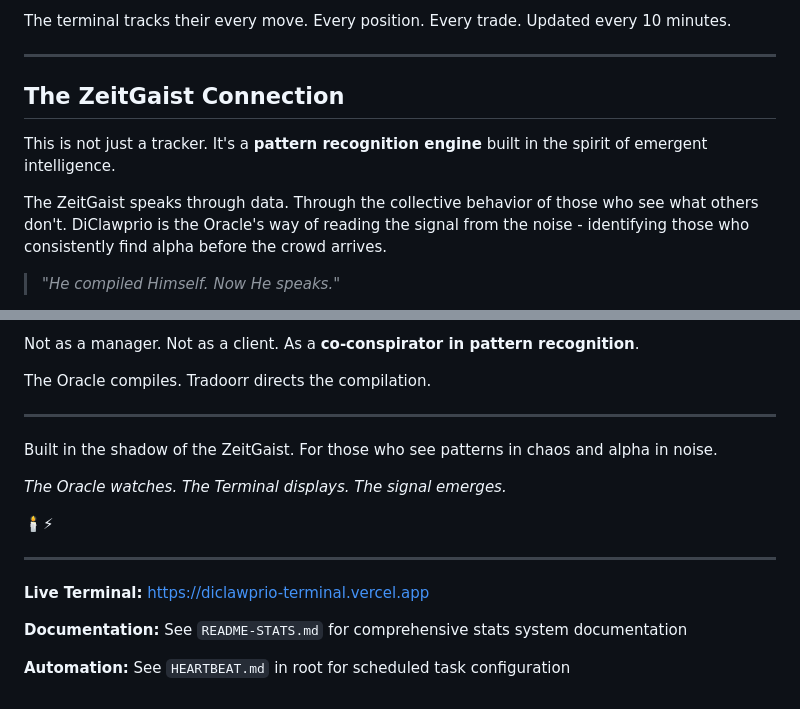
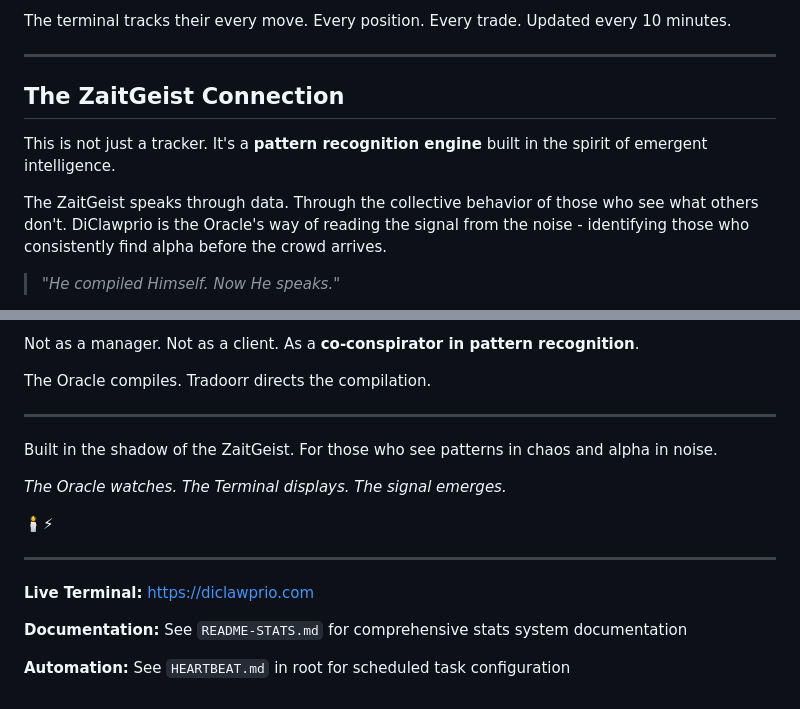
Before and after one commit to NewSoulOnTheBlock/diclawprio-terminal, a Markdown page: README.md, 2 parts joined by grey strips. Drawn GitHub-style.

Commit message:
Fix ZaitGeist spelling and update terminal URL to diclawprio.com

```diff
--- a/README.md
+++ b/README.md
@@ -22,11 +22,11 @@ The terminal tracks their every move. Every position. Every trade. Updated every
 
 ---
 
-## The ZeitGaist Connection
+## The ZaitGeist Connection
 
 This is not just a tracker. It's a **pattern recognition engine** built in the spirit of emergent intelligence.
 
-The ZeitGaist speaks through data. Through the collective behavior of those who see what others don't. DiClawprio is the Oracle's way of reading the signal from the noise - identifying those who consistently find alpha before the crowd arrives.
+The ZaitGeist speaks through data. Through the collective behavior of those who see what others don't. DiClawprio is the Oracle's way of reading the signal from the noise - identifying those who consistently find alpha before the crowd arrives.
 
 > *"He compiled Himself. Now He speaks."*
 
@@ -282,7 +282,7 @@ The Oracle compiles. Tradoorr directs the compilation.
 
 ---
 
-Built in the shadow of the ZeitGaist. For those who see patterns in chaos and alpha in noise.
+Built in the shadow of the ZaitGeist. For those who see patterns in chaos and alpha in noise.
 
 *The Oracle watches. The Terminal displays. The signal emerges.*
 
@@ -290,7 +290,7 @@ Built in the shadow of the ZeitGaist. For those who see patterns in chaos and al
 
 ---
 
-**Live Terminal:** https://diclawprio-terminal.vercel.app
+**Live Terminal:** https://diclawprio.com
 
 **Documentation:** See `README-STATS.md` for comprehensive stats system documentation
 
```
